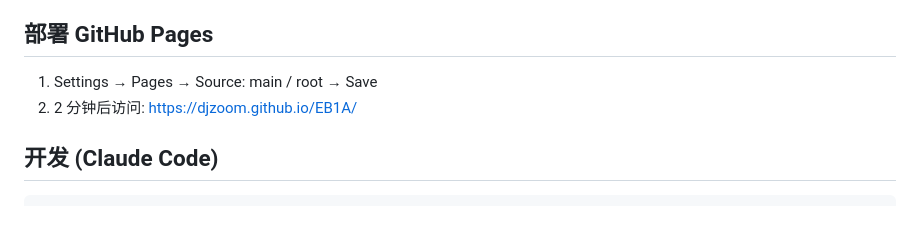
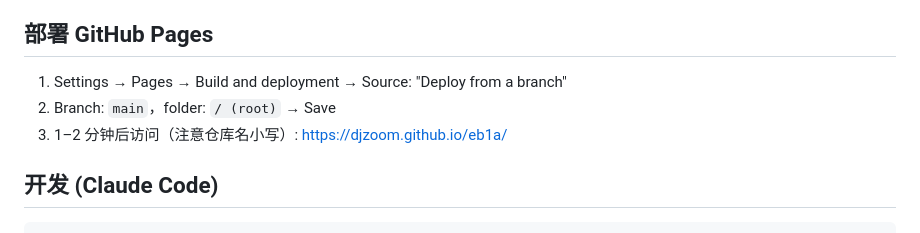
Before and after one commit to djzoom/EB1A, a Markdown page: README.md, the part around the change. Drawn GitHub-style.

Commit message:
修正 GitHub Pages 网址为小写 eb1a，并细化启用步骤
https://claude.ai/code/session_013Xqo9otbkvmVMSzwMXG989

```diff
--- a/README.md
+++ b/README.md
@@ -62,8 +62,9 @@ EB1A/
 
 ## 部署 GitHub Pages
 
-1. Settings → Pages → Source: main / root → Save
-2. 2 分钟后访问: https://djzoom.github.io/EB1A/
+1. Settings → Pages → Build and deployment → Source: "Deploy from a branch"
+2. Branch: `main`，folder: `/ (root)` → Save
+3. 1–2 分钟后访问（注意仓库名小写）: https://djzoom.github.io/eb1a/
 
 ## 开发 (Claude Code)
 
```
